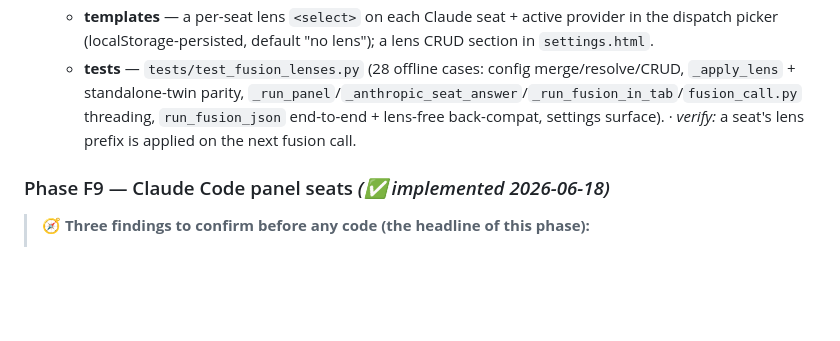
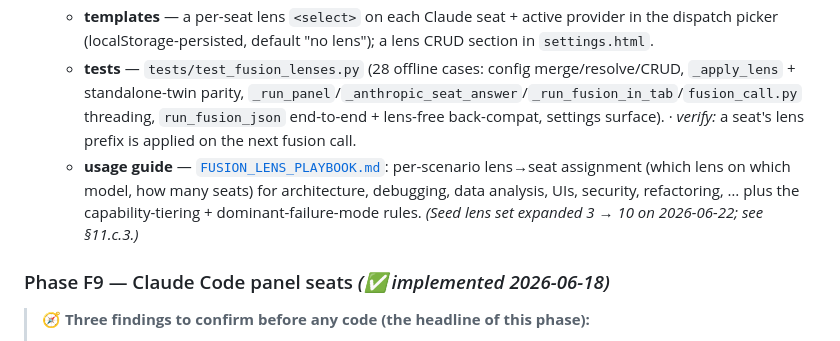
Before and after one commit to bonkai/orchestrator, a Markdown page: FUSION_PLAN.md, the part around the change. Rendered like a GitHub page; blank space fills up the shorter version.

Commit message:
Auto-push: 2026-06-22

```diff
--- a/FUSION_PLAN.md
+++ b/FUSION_PLAN.md
@@ -627,6 +627,7 @@ class FusionResult:                   # in fusion.py — distinct from ClaudeRun
   - **`app.py`** — `/send` reads an optional per-seat `lens` (capped, resolved seat-side); `_view_ctx`/`_settings_ctx` surface the configured lenses; `/settings/lens` + `/settings/lens/{name}/remove` routes; the rewrite breakdown carries each seat's `lens`.
   - **templates** — a per-seat lens `<select>` on each Claude seat + active provider in the dispatch picker (localStorage-persisted, default "no lens"); a lens CRUD section in `settings.html`.
   - **tests** — `tests/test_fusion_lenses.py` (28 offline cases: config merge/resolve/CRUD, `_apply_lens` + standalone-twin parity, `_run_panel`/`_anthropic_seat_answer`/`_run_fusion_in_tab`/`fusion_call.py` threading, `run_fusion_json` end-to-end + lens-free back-compat, settings surface). · *verify:* a seat's lens prefix is applied on the next fusion call.
+  - **usage guide** — [`FUSION_LENS_PLAYBOOK.md`](FUSION_LENS_PLAYBOOK.md): per-scenario lens→seat assignment (which lens on which model, how many seats) for architecture, debugging, data analysis, UIs, security, refactoring, … plus the capability-tiering + dominant-failure-mode rules. *(Seed lens set expanded 3 → 10 on 2026-06-22; see §11.c.3.)*
 
 ### Phase F9 — Claude Code panel seats *(✅ implemented 2026-06-18)*
 
```
